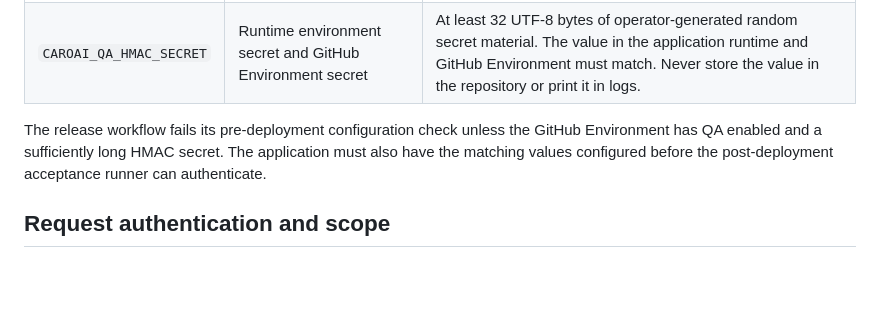
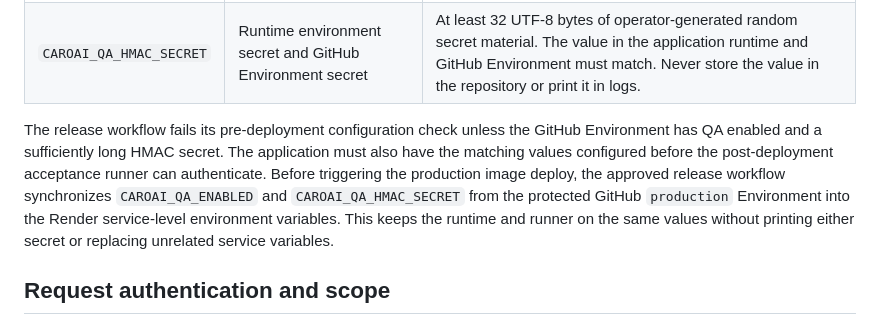
Before and after one commit to emt0147t/caroAI, a Markdown page: docs/operations/qa-acceptance-security.md, the part around the change. Drawn GitHub-style; blank space fills up the shorter version.

Commit message:
docs(ops): document protected QA config sync to Render

```diff
--- a/docs/operations/qa-acceptance-security.md
+++ b/docs/operations/qa-acceptance-security.md
@@ -11,7 +11,7 @@ Configure these values in both the application runtime and the protected GitHub
 | `CAROAI_QA_ENABLED` | Runtime environment variable and GitHub Environment variable | Exact value `true` to enable QA routes. Missing, false, or any other value keeps them disabled. |
 | `CAROAI_QA_HMAC_SECRET` | Runtime environment secret and GitHub Environment secret | At least 32 UTF-8 bytes of operator-generated random secret material. The value in the application runtime and GitHub Environment must match. Never store the value in the repository or print it in logs. |
 
-The release workflow fails its pre-deployment configuration check unless the GitHub Environment has QA enabled and a sufficiently long HMAC secret. The application must also have the matching values configured before the post-deployment acceptance runner can authenticate.
+The release workflow fails its pre-deployment configuration check unless the GitHub Environment has QA enabled and a sufficiently long HMAC secret. The application must also have the matching values configured before the post-deployment acceptance runner can authenticate. Before triggering the production image deploy, the approved release workflow synchronizes `CAROAI_QA_ENABLED` and `CAROAI_QA_HMAC_SECRET` from the protected GitHub `production` Environment into the Render service-level environment variables. This keeps the runtime and runner on the same values without printing either secret or replacing unrelated service variables.
 
 ## Request authentication and scope
 
```
